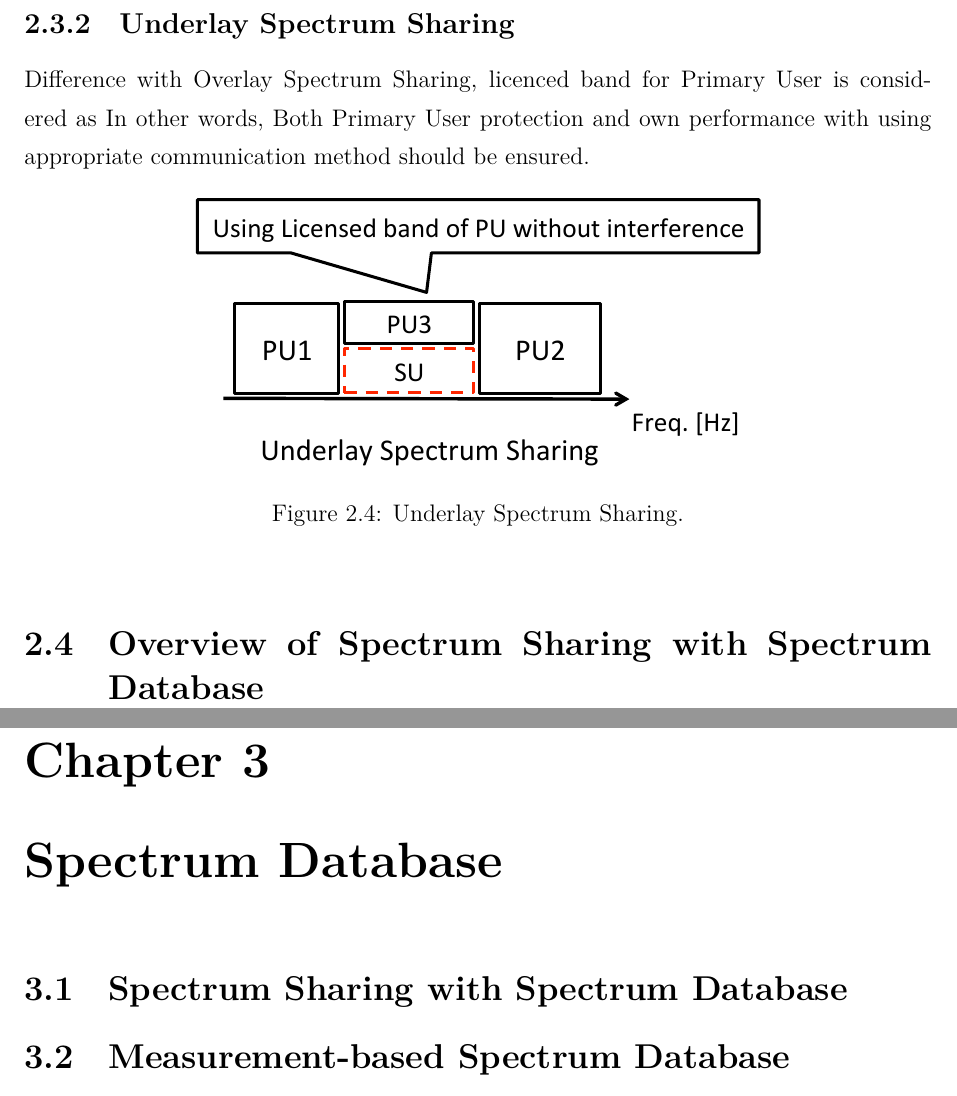
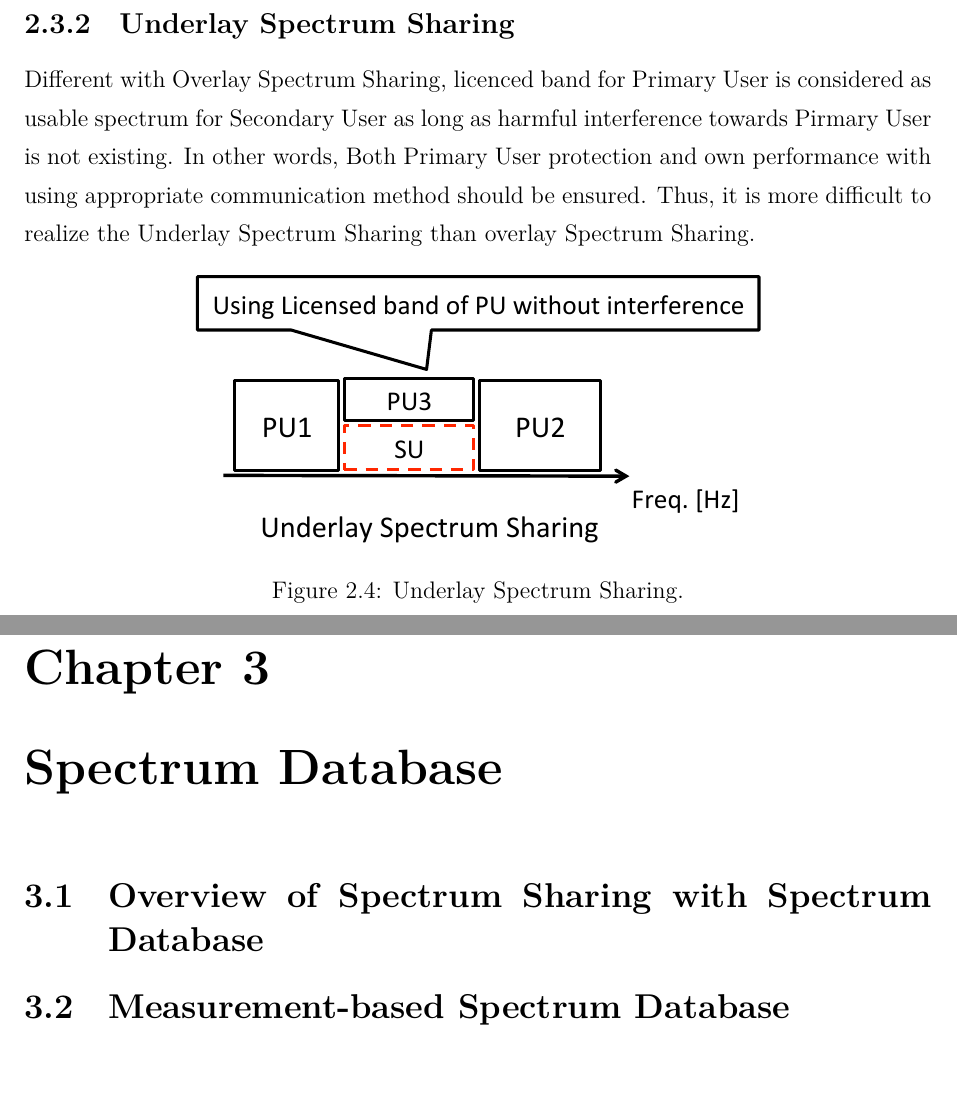
Before and after one commit to OPmouse/master_simulation, a LaTeX thesis (master_thesis/main.tex, which reads master_thesis/cognitive.tex, master_thesis/database.tex): two parts of pages 16 and 17 of 25, joined at a grey line, cut so that both start at the same text. Compiled offline with XeLaTeX.

Commit message:
finish chap.2.

```diff
--- a/master_thesis/cognitive.tex
+++ b/master_thesis/cognitive.tex
@@ -45,7 +45,7 @@ As illustrated in Fig.\ref{fig:overlay}, Unused White Space is utilized for comm
 \end{figure}
 
 \subsection{Underlay Spectrum Sharing}
- Difference with Overlay Spectrum Sharing, licenced band for Primary User is considered as In other words, Both Primary User protection and own performance with using appropriate communication method should be ensured.
+ Different with Overlay Spectrum Sharing, licenced band for Primary User is considered as usable spectrum for Secondary User as long as harmful interference towards Pirmary User is not existing. In other words, Both Primary User protection and own performance with using appropriate communication method should be ensured. Thus, it is more difficult to realize the Underlay Spectrum Sharing than overlay Spectrum Sharing.
 \begin{figure}[!htp]
 \begin{center}
 \includegraphics[width=100mm,clip]{underlay.eps}
@@ -53,5 +53,3 @@ As illustrated in Fig.\ref{fig:overlay}, Unused White Space is utilized for comm
 \label{fig:underlay}
 \end{center}
 \end{figure}
-
-\section{Overview of Spectrum Sharing with Spectrum Database}
--- a/master_thesis/database.tex
+++ b/master_thesis/database.tex
@@ -1,8 +1,7 @@
 \chapter[Spectrum Database]{Spectrum Database}
 %\addcontentsline{toc}{chapter}{Chapter 3\\Spectrum Database}
 \label{chapter:Database}
-
-\section{Spectrum Sharing with Spectrum Database}
+\section{Overview of Spectrum Sharing with Spectrum Database}
 
 \section{Measurement-based Spectrum Database}
     \subsection{Spectrum Datbase Construction based on Energy Detection}
```
Also changed, not shown: master_thesis/cover.pdf, master_thesis/main.pdf, 7 other files.
